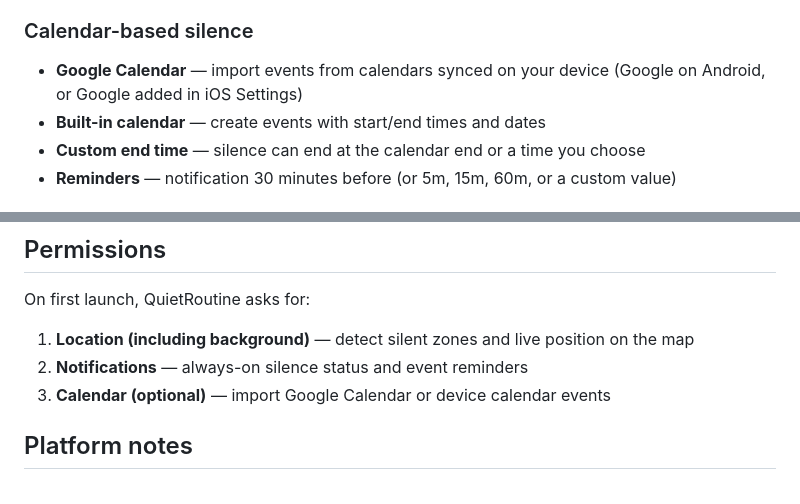
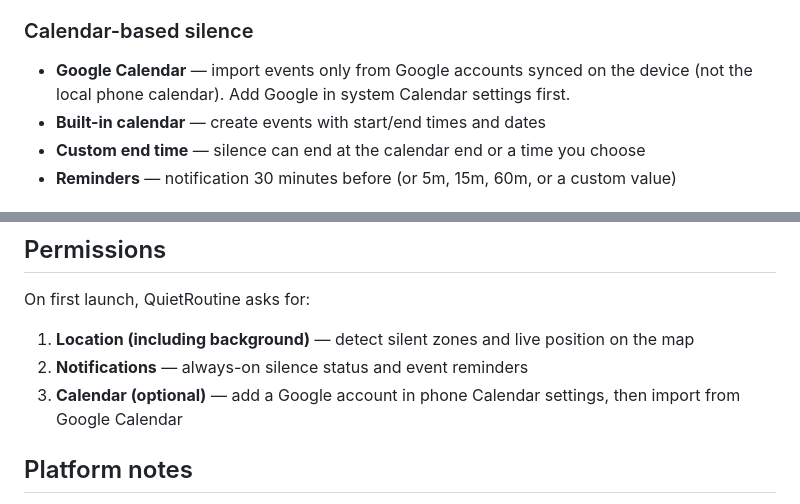
Before and after one commit to johnnynotwalker/quiet-routine, a Markdown page: README.md, 2 parts joined by grey strips. Drawn GitHub-style.

Commit message:
Clarify README: Google import skips local device calendars
Co-authored-by: yarinmats80 <yarinmats80@gmail.com>

```diff
--- a/README.md
+++ b/README.md
@@ -10,7 +10,7 @@ A mobile app that keeps your phone silenced in the right places and at the right
 - Small zones use live GPS; larger zones use background geofencing
 
 ### Calendar-based silence
-- **Google Calendar** — import events from calendars synced on your device (Google on Android, or Google added in iOS Settings)
+- **Google Calendar** — import events only from Google accounts synced on the device (not the local phone calendar). Add Google in system Calendar settings first.
 - **Built-in calendar** — create events with start/end times and dates
 - **Custom end time** — silence can end at the calendar end or a time you choose
 - **Reminders** — notification 30 minutes before (or 5m, 15m, 60m, or a custom value)
@@ -51,7 +51,7 @@ On first launch, QuietRoutine asks for:
 
 1. **Location (including background)** — detect silent zones and live position on the map
 2. **Notifications** — always-on silence status and event reminders
-3. **Calendar (optional)** — import Google Calendar or device calendar events
+3. **Calendar (optional)** — add a Google account in phone Calendar settings, then import from Google Calendar
 
 ## Platform notes
 
```
